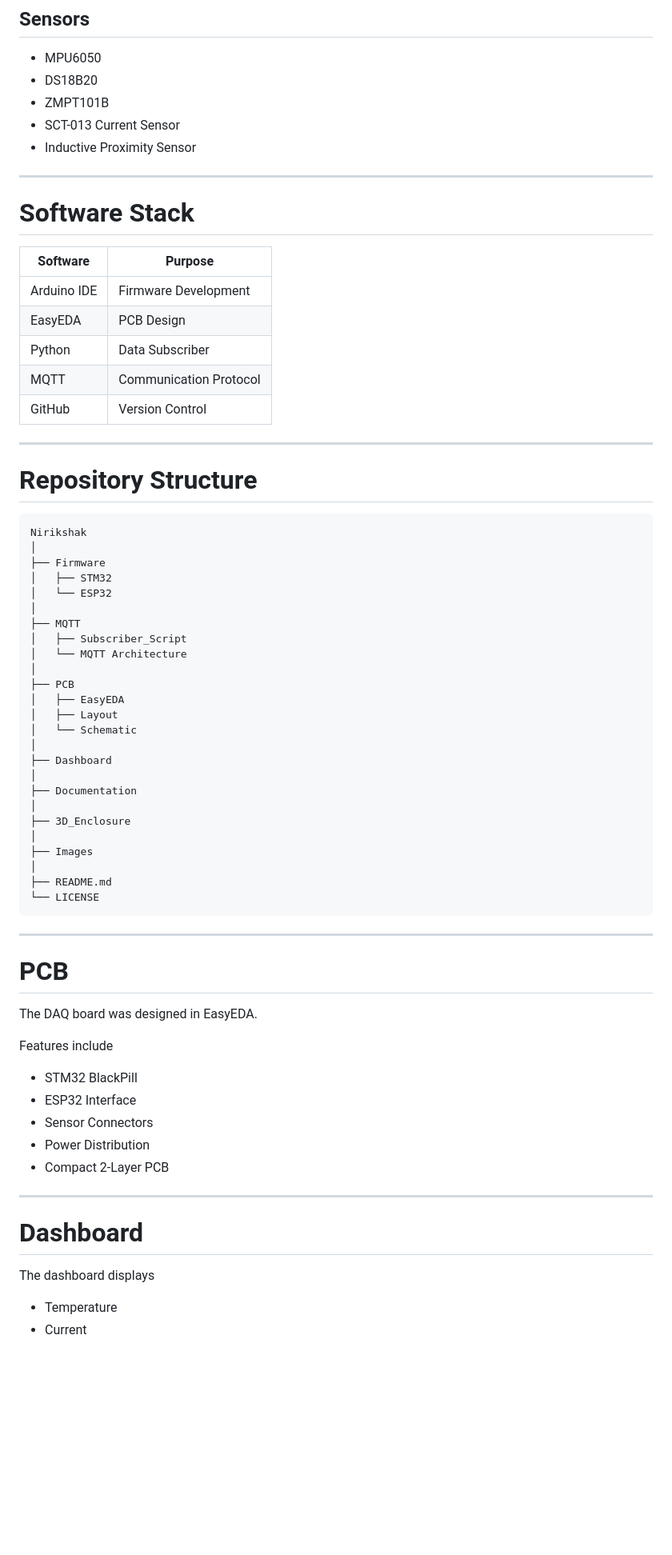
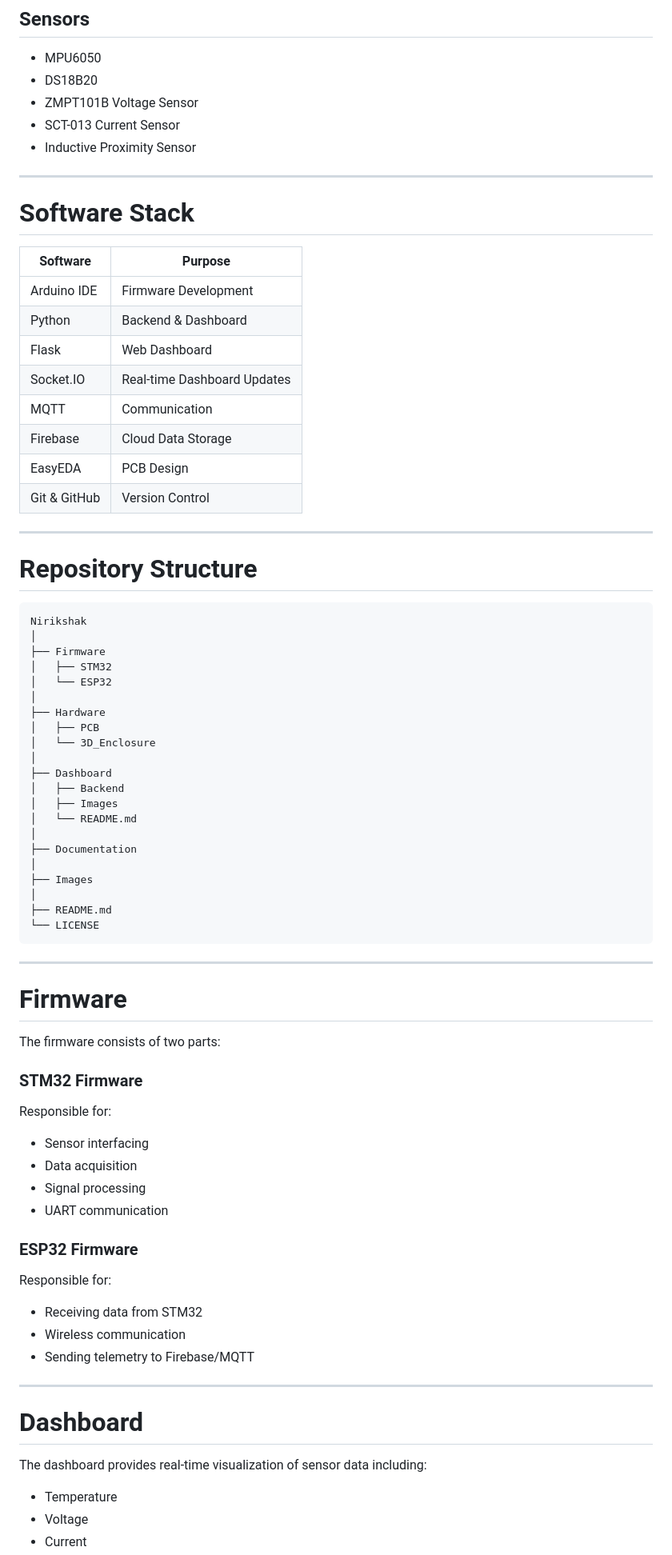
Before and after one commit to SamarthMaheshwari/Nirikshak-IIoT-Predictive-Maintenance, a Markdown page: README.md, the part around one of its changes. Shown at 80% size. GitHub-like rendering; blank space fills up the shorter version.

```diff
--- a/README.md
+++ b/README.md
@@ -76,7 +83,7 @@ Dashboard
 
 - MPU6050
 - DS18B20
-- ZMPT101B
+- ZMPT101B Voltage Sensor
 - SCT-013 Current Sensor
 - Inductive Proximity Sensor
 
@@ -85,12 +92,15 @@ Dashboard
 # Software Stack
 
 | Software | Purpose |
-|----------|---------|
+|-----------|---------|
 | Arduino IDE | Firmware Development |
+| Python | Backend & Dashboard |
+| Flask | Web Dashboard |
+| Socket.IO | Real-time Dashboard Updates |
+| MQTT | Communication |
+| Firebase | Cloud Data Storage |
 | EasyEDA | PCB Design |
-| Python | Data Subscriber |
-| MQTT | Communication Protocol |
-| GitHub | Version Control |
+| Git & GitHub | Version Control |
 
 ---
 
@@ -103,20 +113,16 @@ Nirikshak
 │   ├── STM32
 │   └── ESP32
 │
-├── MQTT
-│   ├── Subscriber_Script
-│   └── MQTT Architecture
-│
-├── PCB
-│   ├── EasyEDA
-│   ├── Layout
-│   └── Schematic
+├── Hardware
+│   ├── PCB
+│   └── 3D_Enclosure
 │
 ├── Dashboard
+│   ├── Backend
+│   ├── Images
+│   └── README.md
 │
 ├── Documentation
-│
-├── 3D_Enclosure
 │
 ├── Images
 │
@@ -126,23 +132,33 @@ Nirikshak
 
 ---
 
-# PCB
+# Firmware
 
-The DAQ board was designed in EasyEDA.
+The firmware consists of two parts:
 
-Features include
+### STM32 Firmware
 
-- STM32 BlackPill
-- ESP32 Interface
-- Sensor Connectors
-- Power Distribution
-- Compact 2-Layer PCB
+Responsible for:
+
+- Sensor interfacing
+- Data acquisition
+- Signal processing
+- UART communication
+
+### ESP32 Firmware
+
+Responsible for:
+
+- Receiving data from STM32
+- Wireless communication
+- Sending telemetry to Firebase/MQTT
 
 ---
 
 # Dashboard
 
-The dashboard displays
+The dashboard provides real-time visualization of sensor data including:
 
 - Temperature
+- Voltage
 - Current
```
Also changed, not shown: other parts of README.md (+134 -47 lines).
